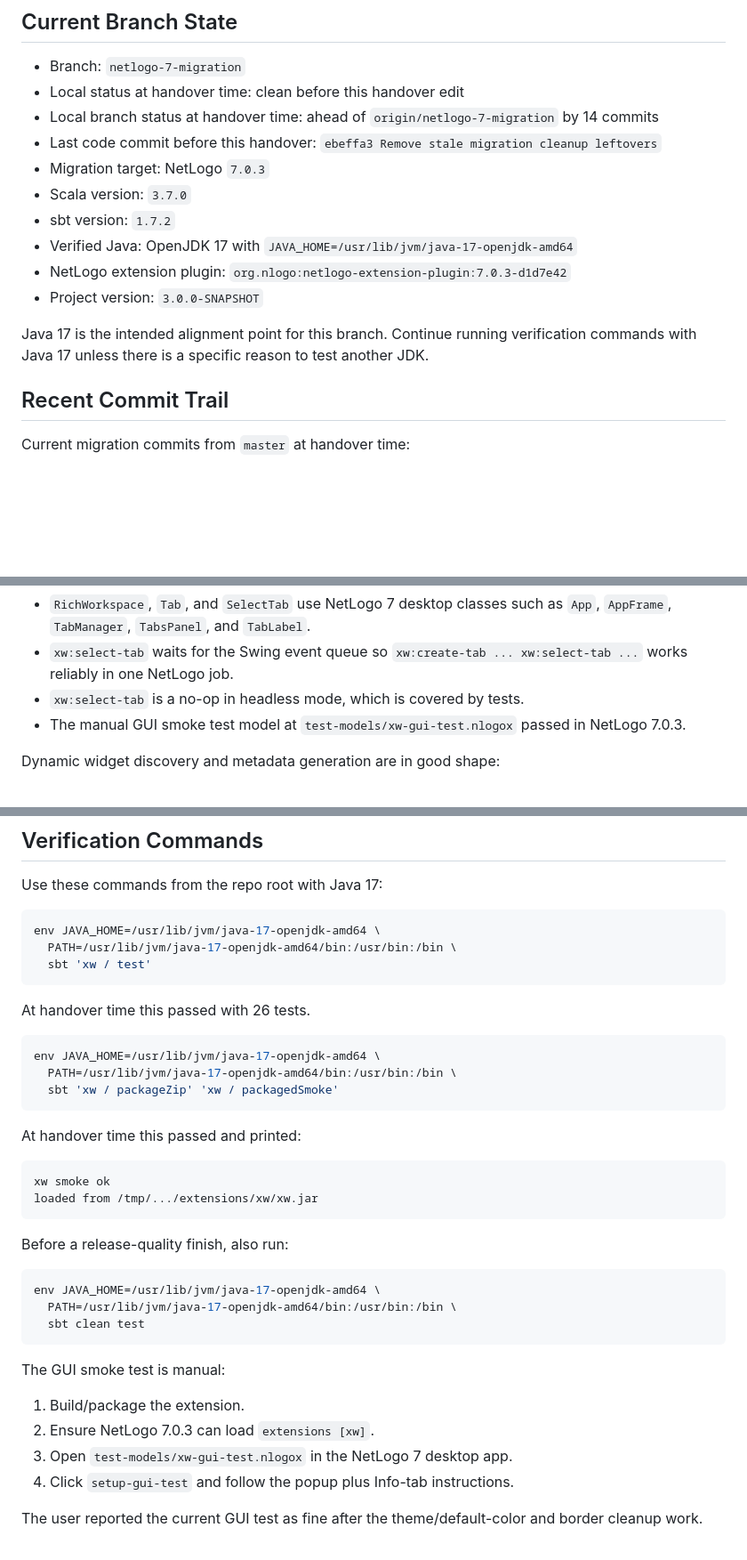
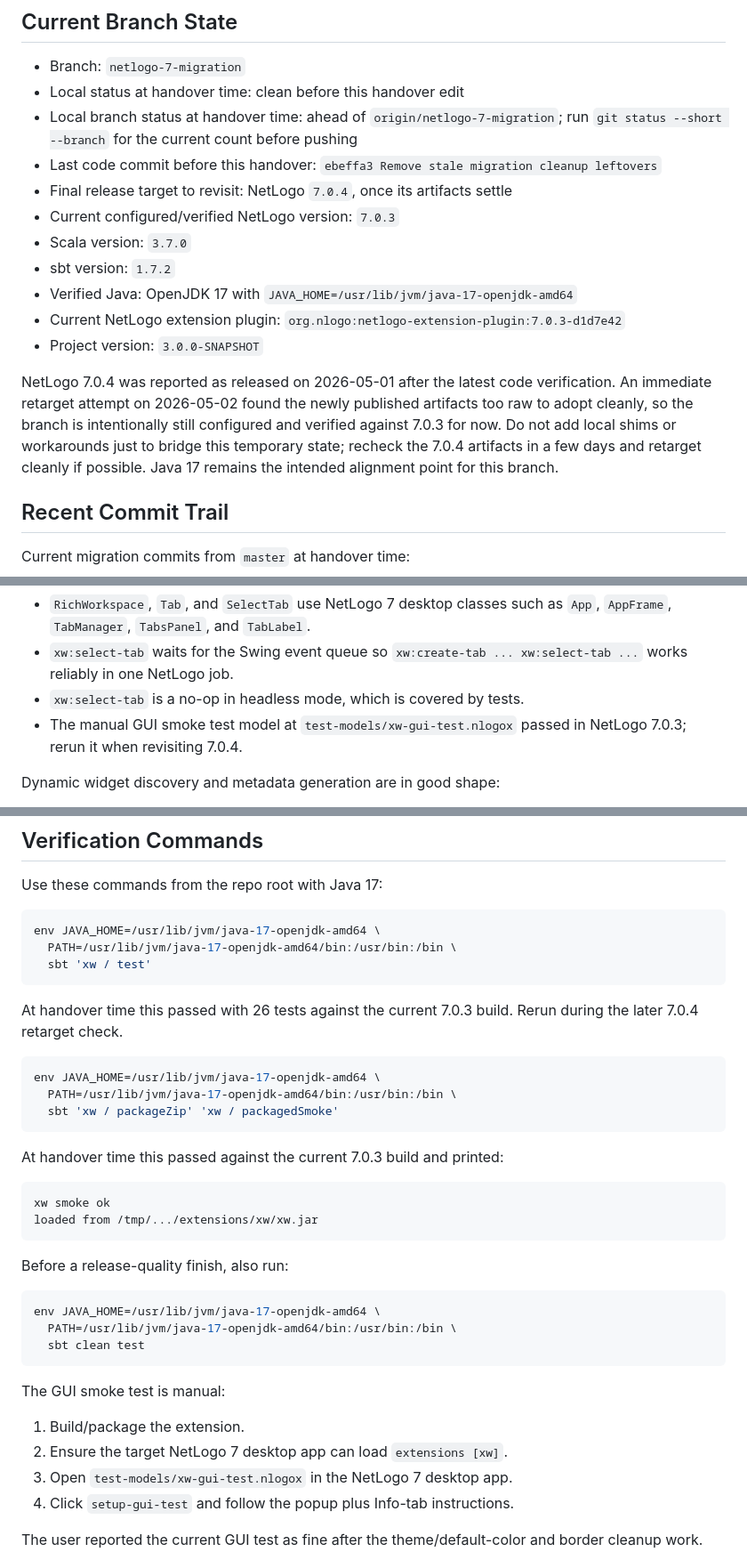
Before and after one commit to CRESS-Surrey/eXtraWidgets, a Markdown page: doc/NetLogo-7-migration-notes.md, 3 parts joined by grey strips. Shown at 89% size. Drawn GitHub-style; blank space fills up the shorter version.

````diff
--- a/doc/NetLogo-7-migration-notes.md
+++ b/doc/NetLogo-7-migration-notes.md
@@ -29,21 +29,26 @@ be updated in full until the implementation migration is complete.
 
 - Branch: `netlogo-7-migration`
 - Local status at handover time: clean before this handover edit
-- Local branch status at handover time: ahead of `origin/netlogo-7-migration`
-  by 14 commits
+- Local branch status at handover time: ahead of `origin/netlogo-7-migration`;
+  run `git status --short --branch` for the current count before pushing
 - Last code commit before this handover: `ebeffa3 Remove stale migration cleanup leftovers`
-- Migration target: NetLogo `7.0.3`
+- Final release target to revisit: NetLogo `7.0.4`, once its artifacts settle
+- Current configured/verified NetLogo version: `7.0.3`
 - Scala version: `3.7.0`
 - sbt version: `1.7.2`
 - Verified Java: OpenJDK 17 with
   `JAVA_HOME=/usr/lib/jvm/java-17-openjdk-amd64`
-- NetLogo extension plugin:
+- Current NetLogo extension plugin:
   `org.nlogo:netlogo-extension-plugin:7.0.3-d1d7e42`
 - Project version: `3.0.0-SNAPSHOT`
 
-Java 17 is the intended alignment point for this branch.  Continue running
-verification commands with Java 17 unless there is a specific reason to test
-another JDK.
+NetLogo 7.0.4 was reported as released on 2026-05-01 after the latest code
+verification.  An immediate retarget attempt on 2026-05-02 found the newly
+published artifacts too raw to adopt cleanly, so the branch is intentionally
+still configured and verified against 7.0.3 for now.  Do not add local shims or
+workarounds just to bridge this temporary state; recheck the 7.0.4 artifacts in
+a few days and retarget cleanly if possible.  Java 17 remains the intended
+alignment point for this branch.
 
 ## Recent Commit Trail
 
@@ -94,7 +102,7 @@ NetLogo 7 desktop integration has been migrated:
   `xw:create-tab ... xw:select-tab ...` works reliably in one NetLogo job.
 - `xw:select-tab` is a no-op in headless mode, which is covered by tests.
 - The manual GUI smoke test model at `test-models/xw-gui-test.nlogox` passed in
-  NetLogo 7.0.3.
+  NetLogo 7.0.3; rerun it when revisiting 7.0.4.
 
 Dynamic widget discovery and metadata generation are in good shape:
 
@@ -172,7 +180,8 @@ env JAVA_HOME=/usr/lib/jvm/java-17-openjdk-amd64 \
   sbt 'xw / test'
 ```
 
-At handover time this passed with 26 tests.
+At handover time this passed with 26 tests against the current 7.0.3 build.
+Rerun during the later 7.0.4 retarget check.
 
 ```bash
 env JAVA_HOME=/usr/lib/jvm/java-17-openjdk-amd64 \
@@ -180,7 +189,7 @@ env JAVA_HOME=/usr/lib/jvm/java-17-openjdk-amd64 \
   sbt 'xw / packageZip' 'xw / packagedSmoke'
 ```
 
-At handover time this passed and printed:
+At handover time this passed against the current 7.0.3 build and printed:
 
 ```text
 xw smoke ok
@@ -198,7 +207,7 @@ env JAVA_HOME=/usr/lib/jvm/java-17-openjdk-amd64 \
 The GUI smoke test is manual:
 
 1. Build/package the extension.
-2. Ensure NetLogo 7.0.3 can load `extensions [xw]`.
+2. Ensure the target NetLogo 7 desktop app can load `extensions [xw]`.
 3. Open `test-models/xw-gui-test.nlogox` in the NetLogo 7 desktop app.
 4. Click `setup-gui-test` and follow the popup plus Info-tab instructions.
 
````
Also changed, not shown: other parts of doc/NetLogo-7-migration-notes.md (+55 -8 lines).
